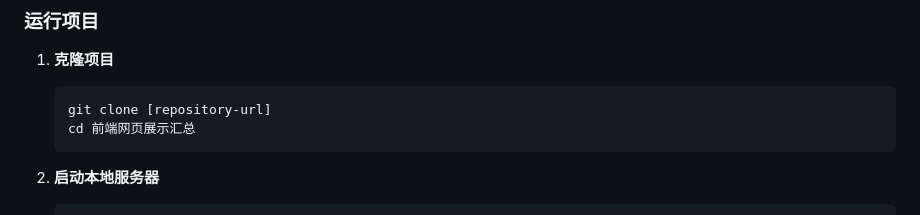
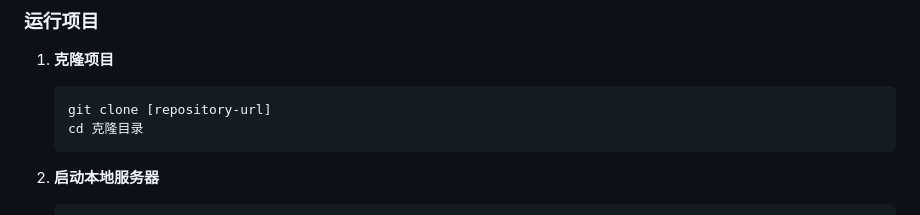
Before and after one commit to CEOYulinZhu/frontend-portfolio, a Markdown page: README.md, the part around the change. Drawn GitHub-style.

Commit message:
调整运行项目模块内容

````diff
--- a/README.md
+++ b/README.md
@@ -158,7 +158,7 @@
 1. **克隆项目**
    ```bash
    git clone [repository-url]
-   cd 前端网页展示汇总
+   cd 克隆目录
    ```
 
 2. **启动本地服务器**
````
